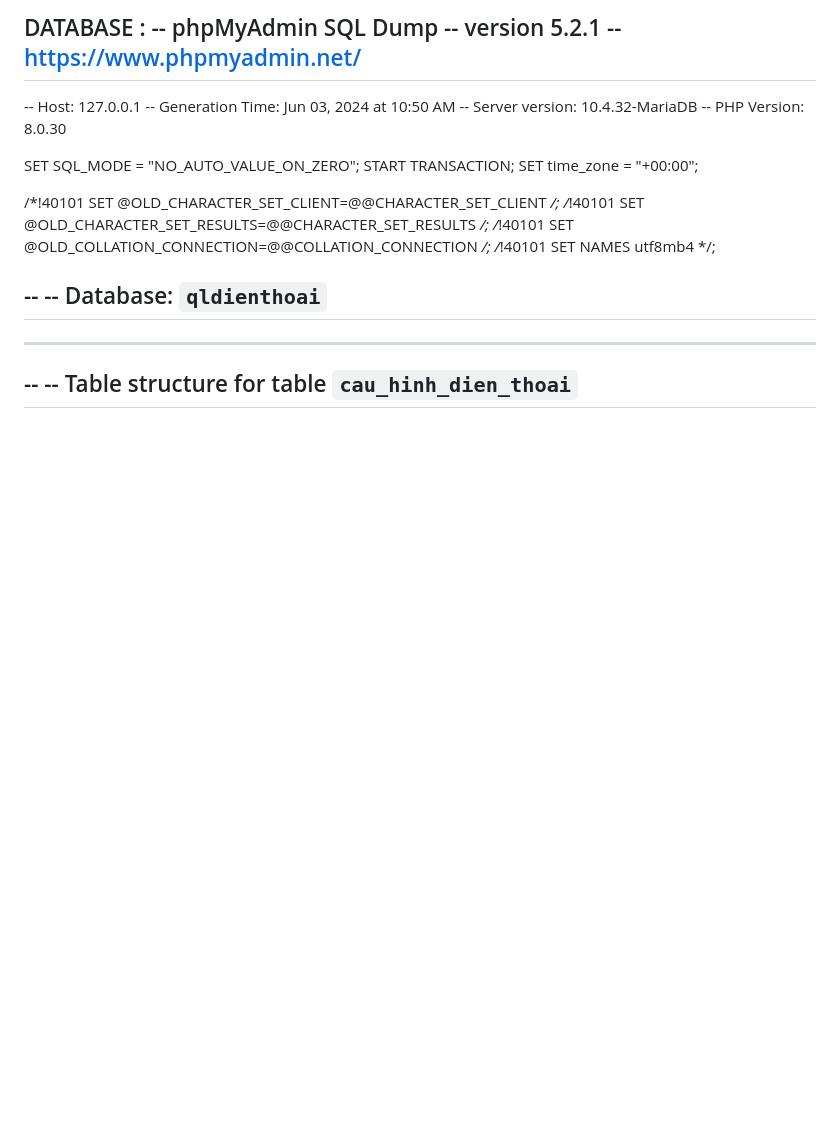
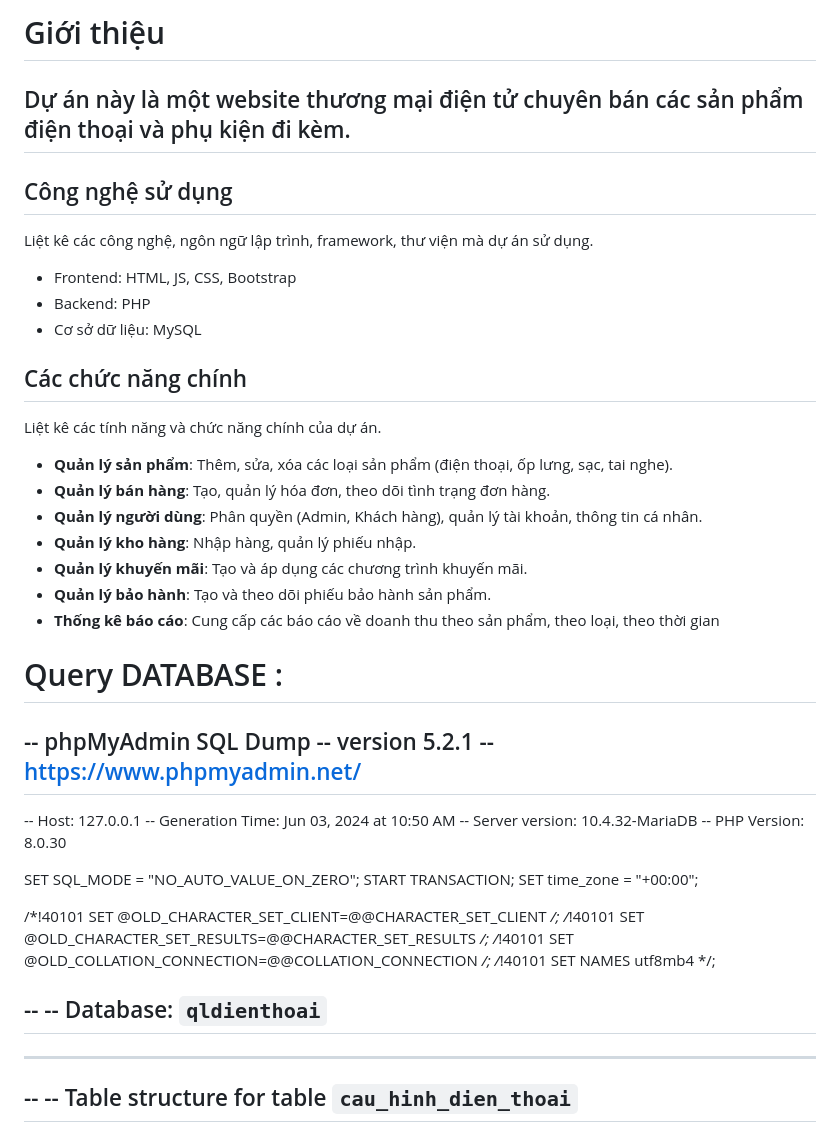
Before and after one commit to trungnguyenle021106/PhoneShop-PHP, a Markdown page: README.md, the part around the change. Drawn GitHub-style; blank space fills up the shorter version.

```diff
--- a/README.md
+++ b/README.md
@@ -1,4 +1,24 @@
-DATABASE :
+# Giới thiệu
+## Dự án này là một website thương mại điện tử chuyên bán các sản phẩm điện thoại và phụ kiện đi kèm.
+
+## Công nghệ sử dụng
+Liệt kê các công nghệ, ngôn ngữ lập trình, framework, thư viện mà dự án sử dụng.
+- Frontend: HTML, JS, CSS, Bootstrap
+- Backend: PHP
+- Cơ sở dữ liệu: MySQL
+
+## Các chức năng chính
+Liệt kê các tính năng và chức năng chính của dự án.
+- **Quản lý sản phẩm**: Thêm, sửa, xóa các loại sản phẩm (điện thoại, ốp lưng, sạc, tai nghe).
+- **Quản lý bán hàng**: Tạo, quản lý hóa đơn, theo dõi tình trạng đơn hàng.
+- **Quản lý người dùng**: Phân quyền (Admin, Khách hàng), quản lý tài khoản, thông tin cá nhân.
+- **Quản lý kho hàng**: Nhập hàng, quản lý phiếu nhập.
+- **Quản lý khuyến mãi**: Tạo và áp dụng các chương trình khuyến mãi.
+- **Quản lý bảo hành**: Tạo và theo dõi phiếu bảo hành sản phẩm.
+- **Thống kê báo cáo**: Cung cấp các báo cáo về doanh thu theo sản phẩm, theo loại, theo thời gian
+
+
+# Query DATABASE :
 -- phpMyAdmin SQL Dump
 -- version 5.2.1
 -- https://www.phpmyadmin.net/
```
